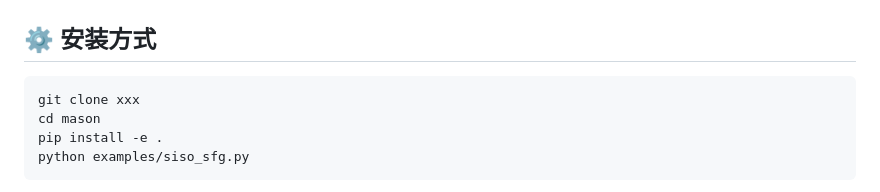
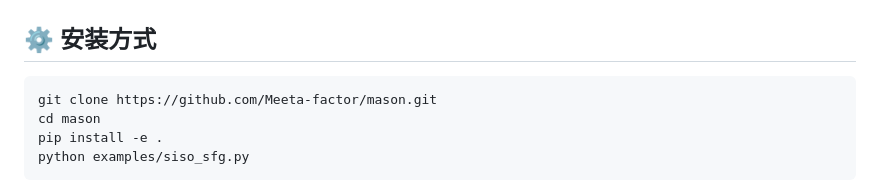
Before and after one commit to Meeta-factor/mason, a Markdown page: README.md, the part around the change. Rendered like a GitHub page.

````diff
--- a/README.md
+++ b/README.md
@@ -29,7 +29,7 @@
 
 ## ⚙️ 安装方式
 ```bash
-git clone xxx
+git clone https://github.com/Meeta-factor/mason.git
 cd mason
 pip install -e .
 python examples/siso_sfg.py
````
